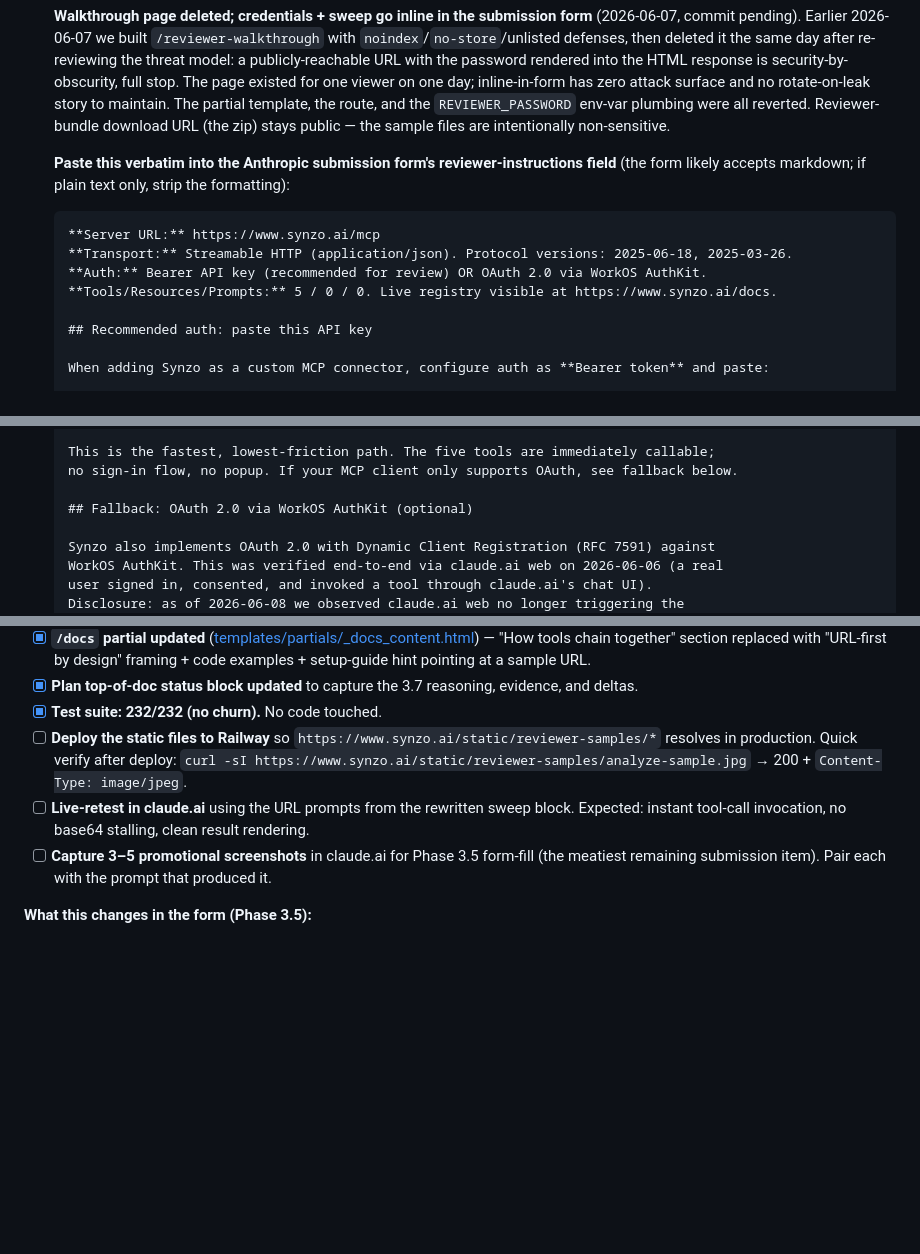
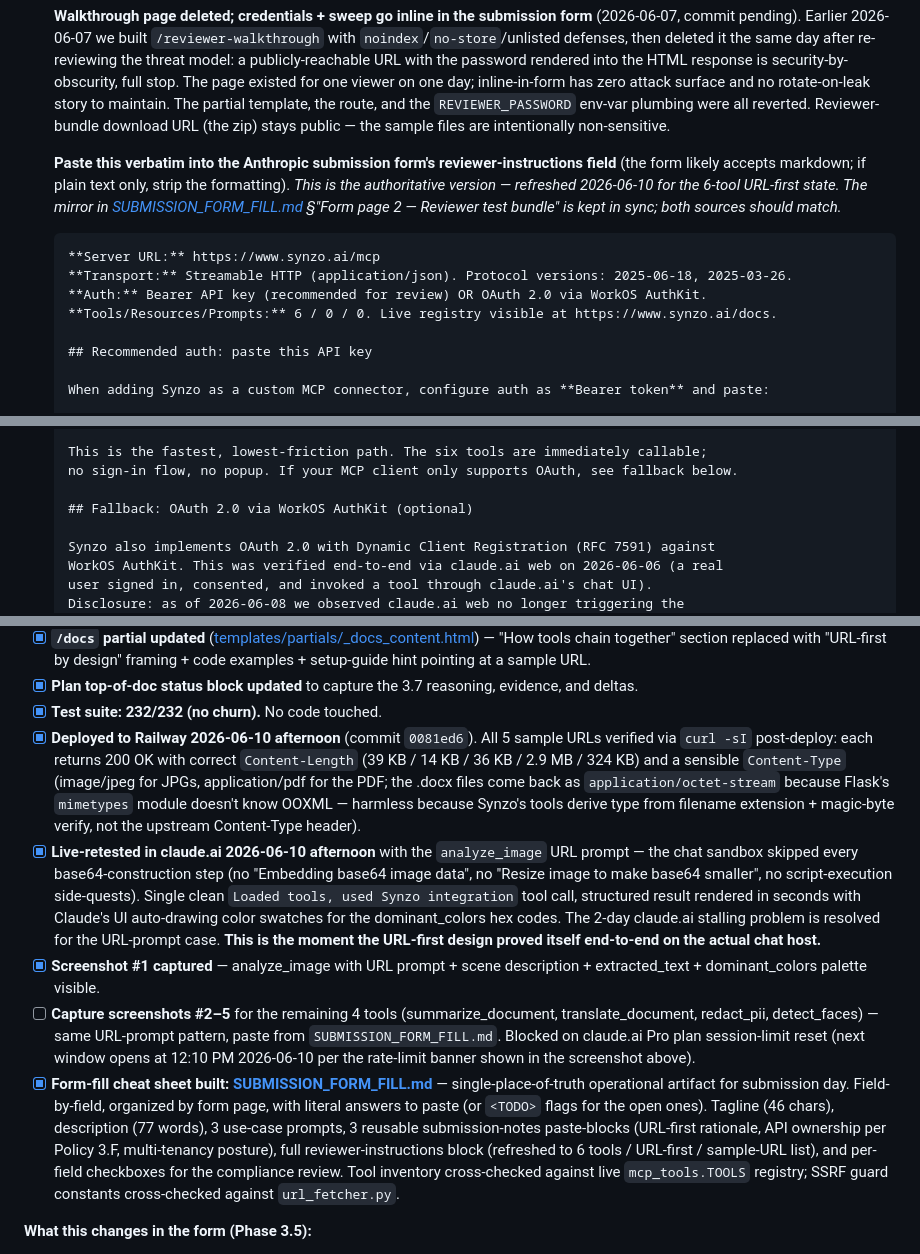
Before and after one commit to pohagan72/AgentShowcase, a Markdown page: MCP_SUBMISSION_PLAN.md, 3 parts joined by grey strips. Rendered like a GitHub page; blank space fills up the shorter version.

`````diff
--- a/MCP_SUBMISSION_PLAN.md
+++ b/MCP_SUBMISSION_PLAN.md
@@ -606,13 +608,13 @@ This is the highest-risk Phase 3.5 item. The form explicitly says: "Incomplete o
 - [x] Verify the seeded org state in the WorkOS dashboard + Synzo `/dashboard/usage` page (calls_remaining=50, plan='free'). **DONE 2026-06-07** as part of the redact-sample verification (`scripts/verify_redact_sample.py` posts to `/mcp` with the test API key bound to this org; the call would have failed without a live free-tier quota). Re-check at submission time in case any test calls between now and then drain the quota below the 5-call sweep budget; reset with [scripts/seed_dev_org.py](scripts/seed_dev_org.py) if needed.
 - [x] **Walkthrough page deleted; credentials + sweep go inline in the submission form** (2026-06-07, commit pending). Earlier 2026-06-07 we built `/reviewer-walkthrough` with `noindex`/`no-store`/unlisted defenses, then deleted it the same day after re-reviewing the threat model: a publicly-reachable URL with the password rendered into the HTML response is security-by-obscurity, full stop. The page existed for one viewer on one day; inline-in-form has zero attack surface and no rotate-on-leak story to maintain. The partial template, the route, and the `REVIEWER_PASSWORD` env-var plumbing were all reverted. Reviewer-bundle download URL (the zip) stays public — the sample files are intentionally non-sensitive.
 
-  **Paste this verbatim into the Anthropic submission form's reviewer-instructions field** (the form likely accepts markdown; if plain text only, strip the formatting):
+  **Paste this verbatim into the Anthropic submission form's reviewer-instructions field** (the form likely accepts markdown; if plain text only, strip the formatting). *This is the authoritative version — refreshed 2026-06-10 for the 6-tool URL-first state. The mirror in [SUBMISSION_FORM_FILL.md](SUBMISSION_FORM_FILL.md) §"Form page 2 — Reviewer test bundle" is kept in sync; both sources should match.*
 
   ````
   **Server URL:** https://www.synzo.ai/mcp
   **Transport:** Streamable HTTP (application/json). Protocol versions: 2025-06-18, 2025-03-26.
   **Auth:** Bearer API key (recommended for review) OR OAuth 2.0 via WorkOS AuthKit.
-  **Tools/Resources/Prompts:** 5 / 0 / 0. Live registry visible at https://www.synzo.ai/docs.
+  **Tools/Resources/Prompts:** 6 / 0 / 0. Live registry visible at https://www.synzo.ai/docs.
 
   ## Recommended auth: paste this API key
 
@@ -626,5 +628,5 @@ This is the highest-risk Phase 3.5 item. The form explicitly says: "Incomplete o
 
-  This is the fastest, lowest-friction path. The five tools are immediately callable;
+  This is the fastest, lowest-friction path. The six tools are immediately callable;
   no sign-in flow, no popup. If your MCP client only supports OAuth, see fallback below.
 
   ## Fallback: OAuth 2.0 via WorkOS AuthKit (optional)
@@ -855,9 +857,11 @@ This is a hosting + framing change, not a code change. Zero churn on the Phase 3
 - [x] **`/docs` partial updated** ([templates/partials/_docs_content.html](templates/partials/_docs_content.html)) — "How tools chain together" section replaced with "URL-first by design" framing + code examples + setup-guide hint pointing at a sample URL.
 - [x] **Plan top-of-doc status block updated** to capture the 3.7 reasoning, evidence, and deltas.
 - [x] **Test suite: 232/232 (no churn).** No code touched.
-- [ ] **Deploy the static files to Railway** so `https://www.synzo.ai/static/reviewer-samples/*` resolves in production. Quick verify after deploy: `curl -sI https://www.synzo.ai/static/reviewer-samples/analyze-sample.jpg` → 200 + `Content-Type: image/jpeg`.
-- [ ] **Live-retest in claude.ai** using the URL prompts from the rewritten sweep block. Expected: instant tool-call invocation, no base64 stalling, clean result rendering.
-- [ ] **Capture 3–5 promotional screenshots** in claude.ai for Phase 3.5 form-fill (the meatiest remaining submission item). Pair each with the prompt that produced it.
+- [x] **Deployed to Railway 2026-06-10 afternoon** (commit `0081ed6`). All 5 sample URLs verified via `curl -sI` post-deploy: each returns 200 OK with correct `Content-Length` (39 KB / 14 KB / 36 KB / 2.9 MB / 324 KB) and a sensible `Content-Type` (image/jpeg for JPGs, application/pdf for the PDF; the .docx files come back as `application/octet-stream` because Flask's `mimetypes` module doesn't know OOXML — harmless because Synzo's tools derive type from filename extension + magic-byte verify, not the upstream Content-Type header).
+- [x] **Live-retested in claude.ai 2026-06-10 afternoon** with the `analyze_image` URL prompt — the chat sandbox skipped every base64-construction step (no "Embedding base64 image data", no "Resize image to make base64 smaller", no script-execution side-quests). Single clean `Loaded tools, used Synzo integration` tool call, structured result rendered in seconds with Claude's UI auto-drawing color swatches for the dominant_colors hex codes. The 2-day claude.ai stalling problem is resolved for the URL-prompt case. **This is the moment the URL-first design proved itself end-to-end on the actual chat host.**
+- [x] **Screenshot #1 captured** — analyze_image with URL prompt + scene description + extracted_text + dominant_colors palette visible.
+- [ ] **Capture screenshots #2–5** for the remaining 4 tools (summarize_document, translate_document, redact_pii, detect_faces) — same URL-prompt pattern, paste from `SUBMISSION_FORM_FILL.md`. Blocked on claude.ai Pro plan session-limit reset (next window opens at 12:10 PM 2026-06-10 per the rate-limit banner shown in the screenshot above).
+- [x] **Form-fill cheat sheet built: [SUBMISSION_FORM_FILL.md](SUBMISSION_FORM_FILL.md)** — single-place-of-truth operational artifact for submission day. Field-by-field, organized by form page, with literal answers to paste (or `<TODO>` flags for the open ones). Tagline (46 chars), description (77 words), 3 use-case prompts, 3 reusable submission-notes paste-blocks (URL-first rationale, API ownership per Policy 3.F, multi-tenancy posture), full reviewer-instructions block (refreshed to 6 tools / URL-first / sample-URL list), and per-field checkboxes for the compliance review. Tool inventory cross-checked against live `mcp_tools.TOOLS` registry; SSRF guard constants cross-checked against `url_fetcher.py`.
 
 **What this changes in the form (Phase 3.5):**
 - Submission notes: add a paragraph framing the URL-first design as deliberate — *"Synzo's tools accept HTTPS URLs as input. For files already on the public web, the workflow is instant; for local-only files, `upload_file` ingests one file and returns a Synzo-hosted URL. We host a small library of sample files at `synzo.ai/static/reviewer-samples/*` so the directory review experience needs no upload step."*
`````
Also changed, not shown: other parts of MCP_SUBMISSION_PLAN.md (+5 -3 lines), SUBMISSION_FORM_FILL.md (added, +382 -0 lines).
